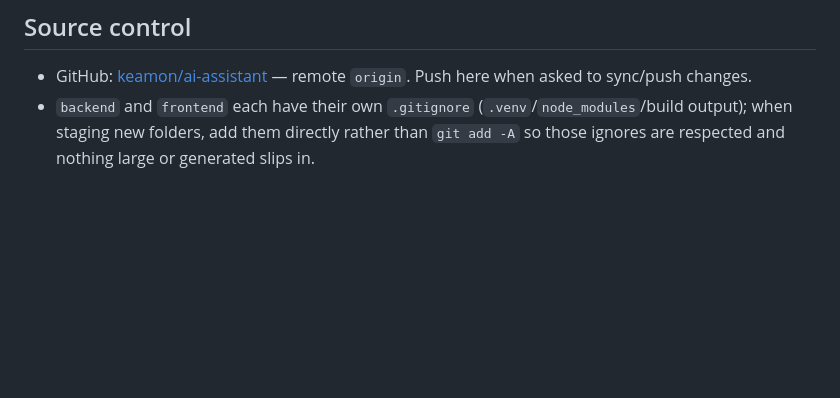
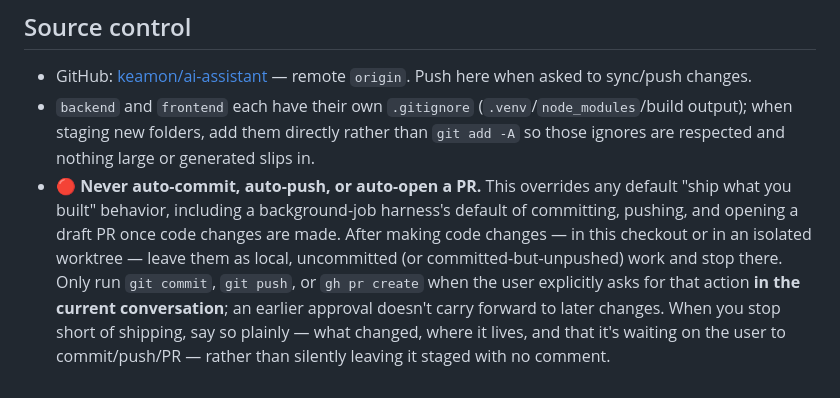
Before and after one commit to keamon/ai-assistant, a Markdown page: CLAUDE.md, the part around the change. Drawn GitHub-style; blank space fills up the shorter version.

Commit message:
CLAUDE.md: never auto-commit/push/open a PR without explicit ask
Codifies a project-level override of the background-job harness's
default "ship what you built" behavior: code changes should land as
local (or committed-but-unpushed) work, and git commit/push/gh pr
create should only run when the user explicitly requests it in the
current conversation.

Co-Authored-By: Claude Sonnet 5 <noreply@anthropic.com>

```diff
--- a/CLAUDE.md
+++ b/CLAUDE.md
@@ -114,3 +114,12 @@ builds `frontend` and serves the built SPA from the FastAPI `backend` as one com
 - `backend` and `frontend` each have their own `.gitignore`
   (`.venv`/`node_modules`/build output); when staging new folders, add them directly rather
   than `git add -A` so those ignores are respected and nothing large or generated slips in.
+- 🔴 **Never auto-commit, auto-push, or auto-open a PR.** This overrides any default
+  "ship what you built" behavior, including a background-job harness's default of committing,
+  pushing, and opening a draft PR once code changes are made. After making code changes — in
+  this checkout or in an isolated worktree — leave them as local, uncommitted (or
+  committed-but-unpushed) work and stop there. Only run `git commit`, `git push`, or
+  `gh pr create` when the user explicitly asks for that action **in the current conversation**;
+  an earlier approval doesn't carry forward to later changes. When you stop short of shipping,
+  say so plainly — what changed, where it lives, and that it's waiting on the user to
+  commit/push/PR — rather than silently leaving it staged with no comment.
```
